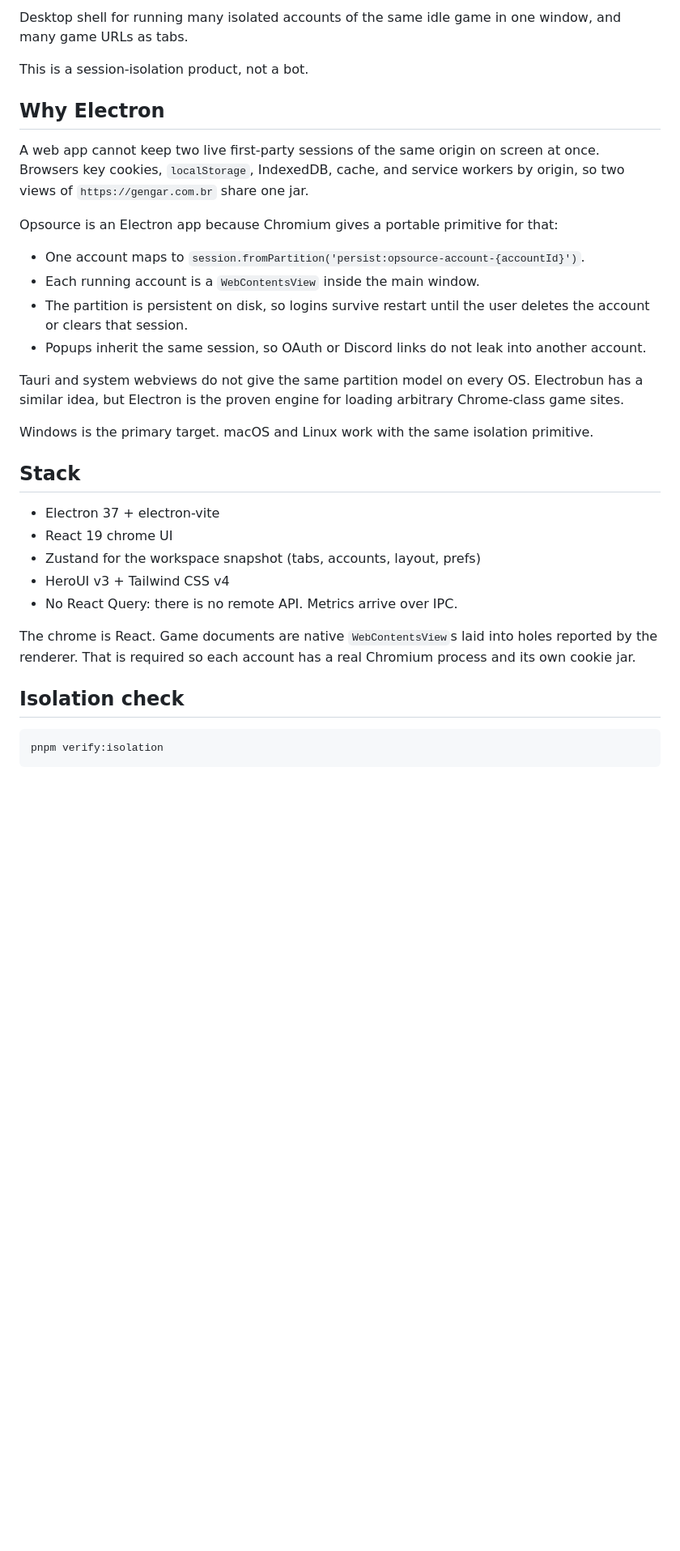
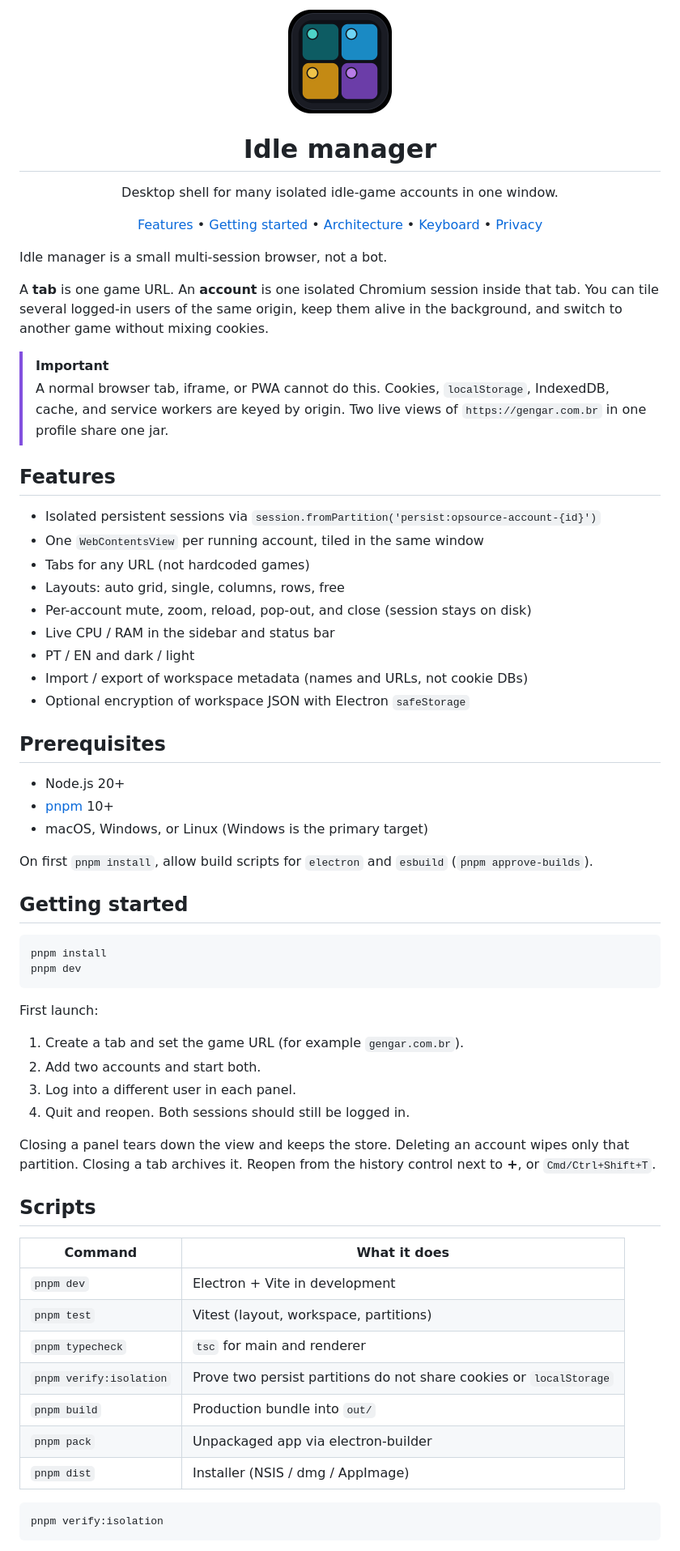
Before and after one commit to MatheusBBarni/idle-manager, a Markdown page: README.md, the part around one of its changes. Shown at 81% size. Drawn GitHub-style; pictures changed too: assets/icon.png (added); blank space fills up the shorter version.

Commit message:
feat: rebrand as Idle manager and add app icon

````diff
--- a/README.md
+++ b/README.md
@@ -2,39 +2,76 @@
 
-Desktop shell for running many isolated accounts of the same idle game in one window, and many game URLs as tabs.
+<img src="assets/icon.png" width="128" alt="Idle manager" />
 
-This is a session-isolation product, not a bot.
+# Idle manager
 
-## Why Electron
+Desktop shell for many isolated idle-game accounts in one window.
 
-A web app cannot keep two live first-party sessions of the same origin on screen at once.
-Browsers key cookies, `localStorage`, IndexedDB, cache, and service workers by origin, so two views of `https://gengar.com.br` share one jar.
+[Features](#features) • [Getting started](#getting-started) • [Architecture](#how-it-is-put-together) • [Keyboard](#keyboard) • [Privacy](#privacy)
 
-Opsource is an Electron app because Chromium gives a portable primitive for that:
+</div>
 
-- One account maps to `session.fromPartition('persist:opsource-account-{accountId}')`.
-- Each running account is a `WebContentsView` inside the main window.
-- The partition is persistent on disk, so logins survive restart until the user deletes the account or clears that session.
-- Popups inherit the same session, so OAuth or Discord links do not leak into another account.
+Idle manager is a small multi-session browser, not a bot.
 
-Tauri and system webviews do not give the same partition model on every OS.
-Electrobun has a similar idea, but Electron is the proven engine for loading arbitrary Chrome-class game sites.
+A **tab** is one game URL.
+An **account** is one isolated Chromium session inside that tab.
+You can tile several logged-in users of the same origin, keep them alive in the background, and switch to another game without mixing cookies.
 
-Windows is the primary target.
-macOS and Linux work with the same isolation primitive.
+> [!IMPORTANT]
+> A normal browser tab, iframe, or PWA cannot do this.
+> Cookies, `localStorage`, IndexedDB, cache, and service workers are keyed by origin.
+> Two live views of `https://gengar.com.br` in one profile share one jar.
 
-## Stack
+## Features
 
-- Electron 37 + electron-vite
-- React 19 chrome UI
-- Zustand for the workspace snapshot (tabs, accounts, layout, prefs)
-- HeroUI v3 + Tailwind CSS v4
-- No React Query: there is no remote API. Metrics arrive over IPC.
+- Isolated persistent sessions via `session.fromPartition('persist:opsource-account-{id}')`
+- One `WebContentsView` per running account, tiled in the same window
+- Tabs for any URL (not hardcoded games)
+- Layouts: auto grid, single, columns, rows, free
+- Per-account mute, zoom, reload, pop-out, and close (session stays on disk)
+- Live CPU / RAM in the sidebar and status bar
+- PT / EN and dark / light
+- Import / export of workspace metadata (names and URLs, not cookie DBs)
+- Optional encryption of workspace JSON with Electron `safeStorage`
 
-The chrome is React.
-Game documents are native `WebContentsView`s laid into holes reported by the renderer.
-That is required so each account has a real Chromium process and its own cookie jar.
+## Prerequisites
 
-## Isolation check
+- Node.js 20+
+- [pnpm](https://pnpm.io/) 10+
+- macOS, Windows, or Linux (Windows is the primary target)
+
+On first `pnpm install`, allow build scripts for `electron` and `esbuild` (`pnpm approve-builds`).
+
+## Getting started
+
+```bash
+pnpm install
+pnpm dev
+```
+
+First launch:
+
+1. Create a tab and set the game URL (for example `gengar.com.br`).
+2. Add two accounts and start both.
+3. Log into a different user in each panel.
+4. Quit and reopen.
+   Both sessions should still be logged in.
+
+Closing a panel tears down the view and keeps the store.
+Deleting an account wipes only that partition.
+Closing a tab archives it.
+Reopen from the history control next to **+**, or `Cmd/Ctrl+Shift+T`.
+
+## Scripts
+
+| Command | What it does |
+| --- | --- |
+| `pnpm dev` | Electron + Vite in development |
+| `pnpm test` | Vitest (layout, workspace, partitions) |
+| `pnpm typecheck` | `tsc` for main and renderer |
+| `pnpm verify:isolation` | Prove two persist partitions do not share cookies or `localStorage` |
+| `pnpm build` | Production bundle into `out/` |
+| `pnpm pack` | Unpackaged app via electron-builder |
+| `pnpm dist` | Installer (NSIS / dmg / AppImage) |
 
 ```bash
 pnpm verify:isolation
````
Also changed, not shown: other parts of README.md (+57 -27 lines), AGENTS.md (added, +108 -0 lines), 13 other files.
